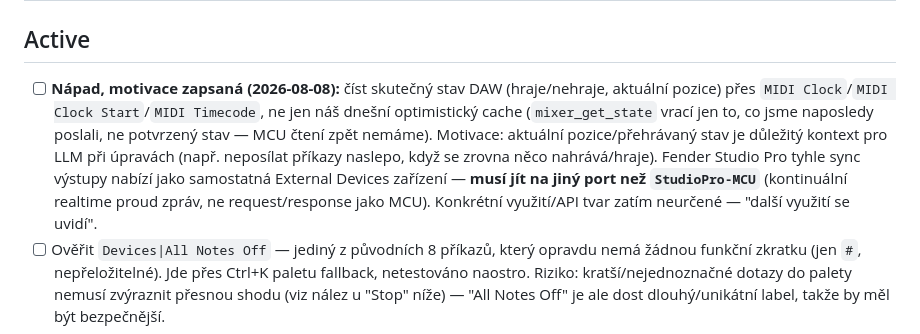
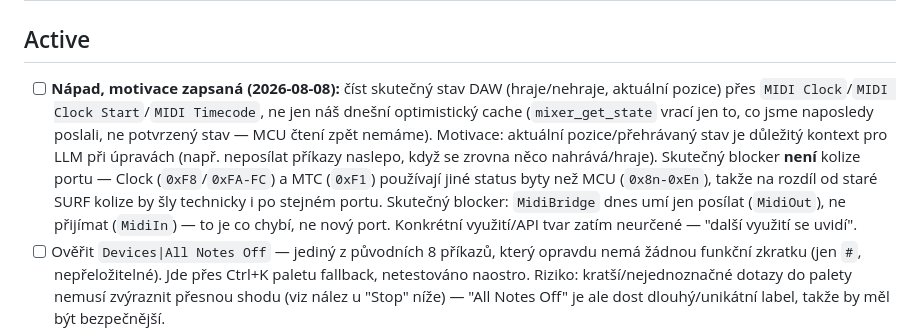
Before and after one commit to pajdarova/FenderStudioProMCP, a Markdown page: TASKS.md, the part around the change. Drawn GitHub-style.

```diff
--- a/TASKS.md
+++ b/TASKS.md
@@ -1,7 +1,7 @@
 # Tasks
 
 ## Active
-- [ ] **Nápad, motivace zapsaná (2026-08-08):** číst skutečný stav DAW (hraje/nehraje, aktuální pozice) přes `MIDI Clock`/`MIDI Clock Start`/`MIDI Timecode`, ne jen náš dnešní optimistický cache (`mixer_get_state` vrací jen to, co jsme naposledy poslali, ne potvrzený stav — MCU čtení zpět nemáme). Motivace: aktuální pozice/přehrávaný stav je důležitý kontext pro LLM při úpravách (např. neposílat příkazy naslepo, když se zrovna něco nahrává/hraje). Fender Studio Pro tyhle sync výstupy nabízí jako samostatná External Devices zařízení — **musí jít na jiný port než `StudioPro-MCU`** (kontinuální realtime proud zpráv, ne request/response jako MCU). Konkrétní využití/API tvar zatím neurčené — "další využití se uvidí".
+- [ ] **Nápad, motivace zapsaná (2026-08-08):** číst skutečný stav DAW (hraje/nehraje, aktuální pozice) přes `MIDI Clock`/`MIDI Clock Start`/`MIDI Timecode`, ne jen náš dnešní optimistický cache (`mixer_get_state` vrací jen to, co jsme naposledy poslali, ne potvrzený stav — MCU čtení zpět nemáme). Motivace: aktuální pozice/přehrávaný stav je důležitý kontext pro LLM při úpravách (např. neposílat příkazy naslepo, když se zrovna něco nahrává/hraje). Skutečný blocker **není** kolize portu — Clock (`0xF8`/`0xFA-FC`) a MTC (`0xF1`) používají jiné status byty než MCU (`0x8n-0xEn`), takže na rozdíl od staré SURF kolize by šly technicky i po stejném portu. Skutečný blocker: `MidiBridge` dnes umí jen posílat (`MidiOut`), ne přijímat (`MidiIn`) — to je co chybí, ne nový port. Konkrétní využití/API tvar zatím neurčené — "další využití se uvidí".
 - [ ] Ověřit `Devices|All Notes Off` — jediný z původních 8 příkazů, který opravdu nemá žádnou funkční zkratku (jen `#`, nepřeložitelné). Jde přes Ctrl+K paletu fallback, netestováno naostro. Riziko: kratší/nejednoznačné dotazy do palety nemusí zvýraznit přesnou shodu (viz nález u "Stop" níže) — "All Notes Off" je ale dost dlouhý/unikátní label, takže by měl být bezpečnější.
 - [ ] Až (a pokud) bude existovat funkční kód pro `StudioPro-MIDI` (čtení/zápis MIDI not, budoucí bod 5 roadmapy) nebo se znovu oživí `StudioPro-SURF` (command-surface CC dispatch), dát jim vlastní porty. Zatím žádný z nich nemá žádný funkční kód, který by je využil — viz Done níže.
 - [ ] (nízká priorita) Rozběhnout a ověřit na Linuxu — Fender Studio Pro tam má nativní podporu (na rozdíl od Windows umí vytvořit virtuální MIDI port napřímo, `snd-virmidi`/`open_virtual_port()` cesta). CI už na `ubuntu-latest` testy zelené má, ale to jen ověřuje mocky, ne reálný běh proti skutečné DAW instanci na Linuxu — potřeba reálný stroj/VM s Fender Studio Pro pro Linux a projít stejným ověřovacím postupem jako u Windows (keystrokes/Ctrl+K dispatch tam navíc vůbec není implementovaný, jen `_send_windows`/AppleScript/xdotool větve existují — xdotool větev v `keystrokes.py` je stará, needitovaná od začátku Windows portu, nutná revize).
```
Also changed, not shown: memory/2026-08.md (+16 -3 lines).
